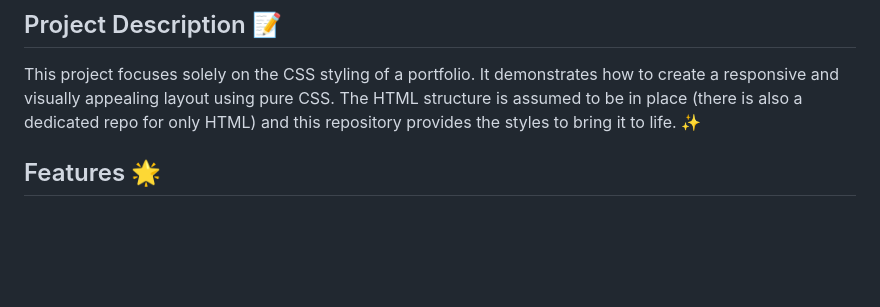
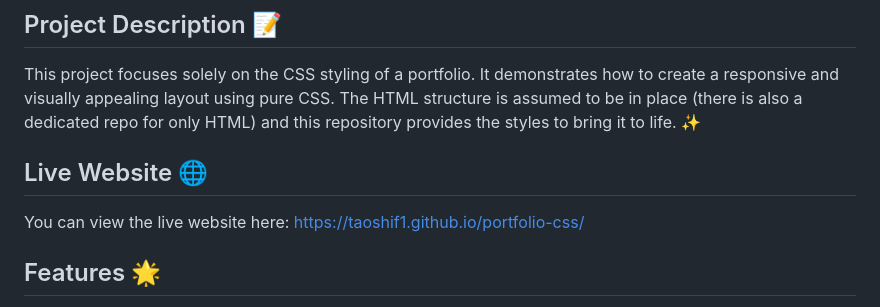
Before and after one commit to Taoshif1/portfolio-css, a Markdown page: README.md, the part around the change. GitHub-like rendering; blank space fills up the shorter version.

```diff
--- a/README.md
+++ b/README.md
@@ -5,6 +5,10 @@ This repository contains the CSS code for a simple portfolio website. It's made
 ## Project Description 📝
 
 This project focuses solely on the CSS styling of a portfolio. It demonstrates how to create a responsive and visually appealing layout using pure CSS. The HTML structure is assumed to be in place (there is also a dedicated repo for only HTML) and this repository provides the styles to bring it to life. ✨
+
+## Live Website 🌐
+
+You can view the live website here: [https://taoshif1.github.io/portfolio-css/](https://taoshif1.github.io/portfolio-css/)
 
 ## Features 🌟
 
```
